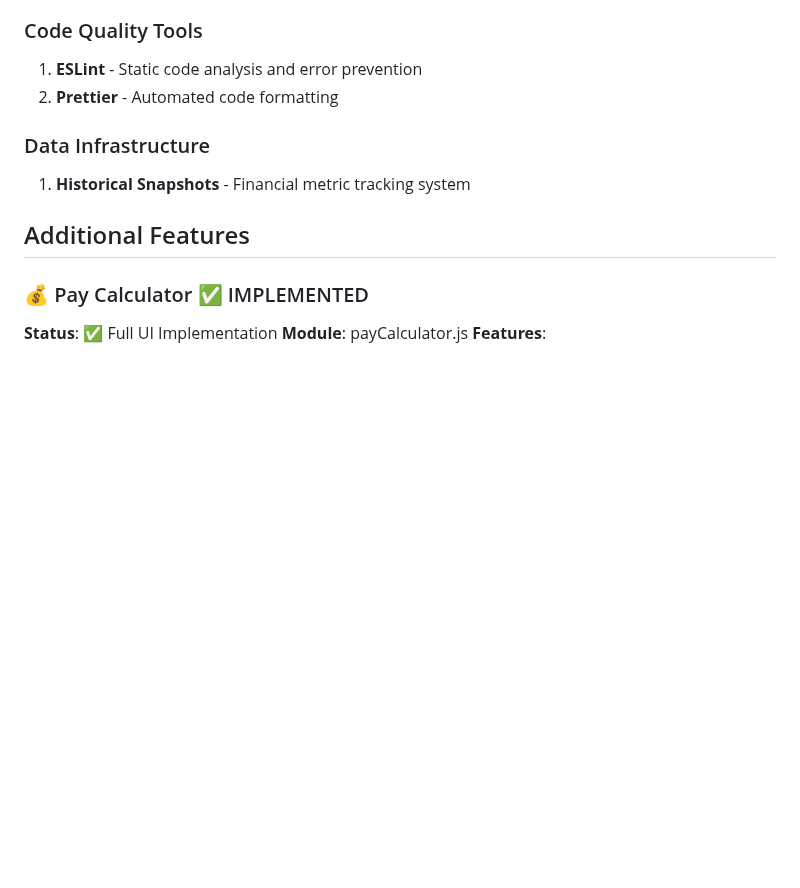
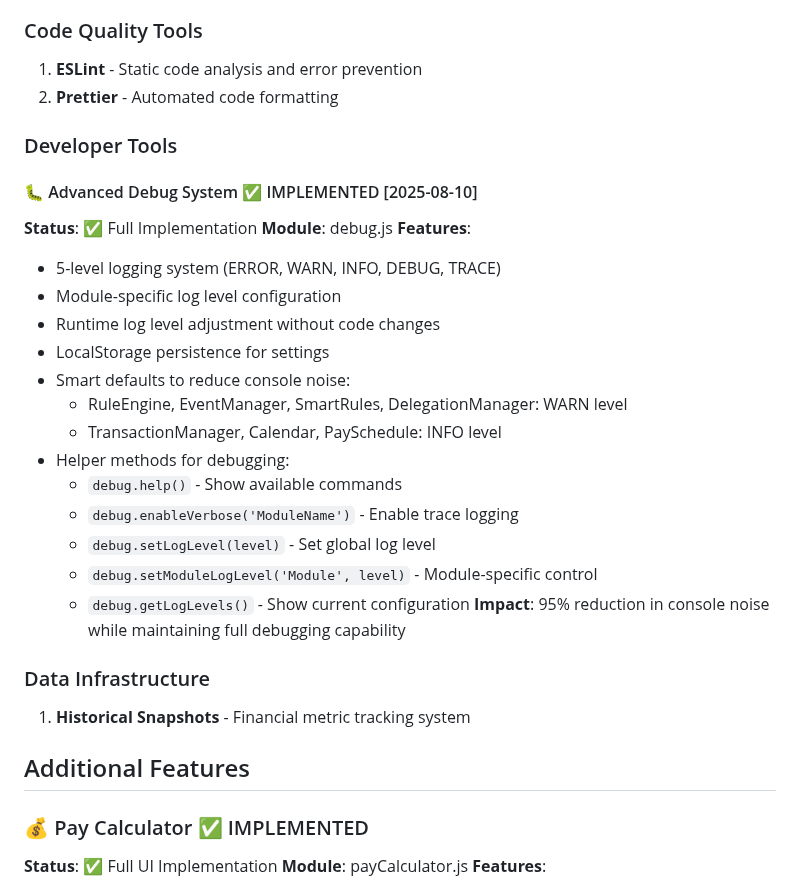
Before and after one commit to Ryokushen/Ryokushen-Financial, a Markdown page: Markdowns/current-features.md, the part around one of its changes. Rendered like a GitHub page; blank space fills up the shorter version.

```diff
--- a/Markdowns/current-features.md
+++ b/Markdowns/current-features.md
@@ -333,6 +333,27 @@ npm run format:check  # Verify formatting
 1. **ESLint** - Static code analysis and error prevention
 2. **Prettier** - Automated code formatting
 
+### Developer Tools
+
+#### 🐛 Advanced Debug System ✅ IMPLEMENTED [2025-08-10]
+**Status**: ✅ Full Implementation
+**Module**: debug.js
+**Features**:
+- 5-level logging system (ERROR, WARN, INFO, DEBUG, TRACE)
+- Module-specific log level configuration
+- Runtime log level adjustment without code changes
+- LocalStorage persistence for settings
+- Smart defaults to reduce console noise:
+  - RuleEngine, EventManager, SmartRules, DelegationManager: WARN level
+  - TransactionManager, Calendar, PaySchedule: INFO level
+- Helper methods for debugging:
+  - `debug.help()` - Show available commands
+  - `debug.enableVerbose('ModuleName')` - Enable trace logging
+  - `debug.setLogLevel(level)` - Set global log level
+  - `debug.setModuleLogLevel('Module', level)` - Module-specific control
+  - `debug.getLogLevels()` - Show current configuration
+**Impact**: 95% reduction in console noise while maintaining full debugging capability
+
 ### Data Infrastructure
 1. **Historical Snapshots** - Financial metric tracking system
 
```
Also changed, not shown: other parts of Markdowns/current-features.md (+2 -2 lines), performance-optimization-plan.md (+6 -0 lines), progress.md (+42 -0 lines).
